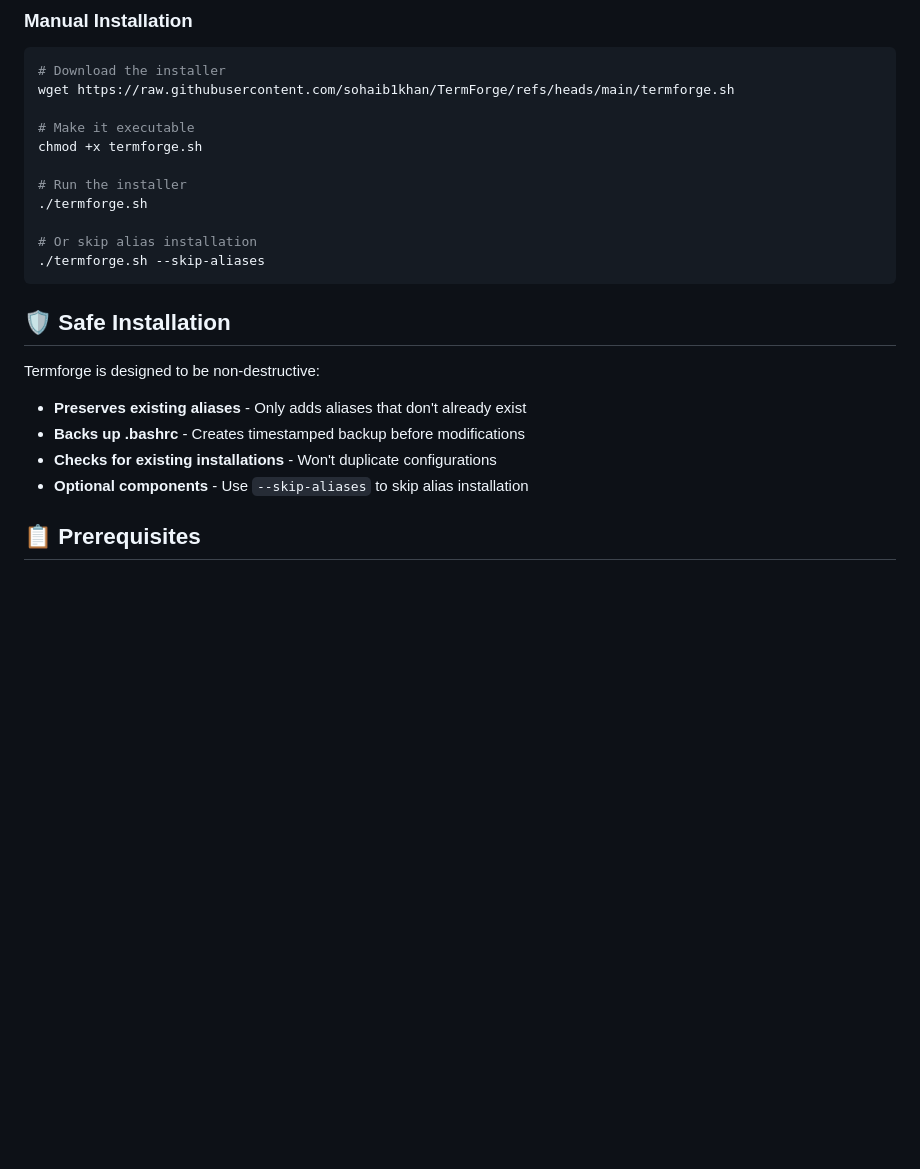
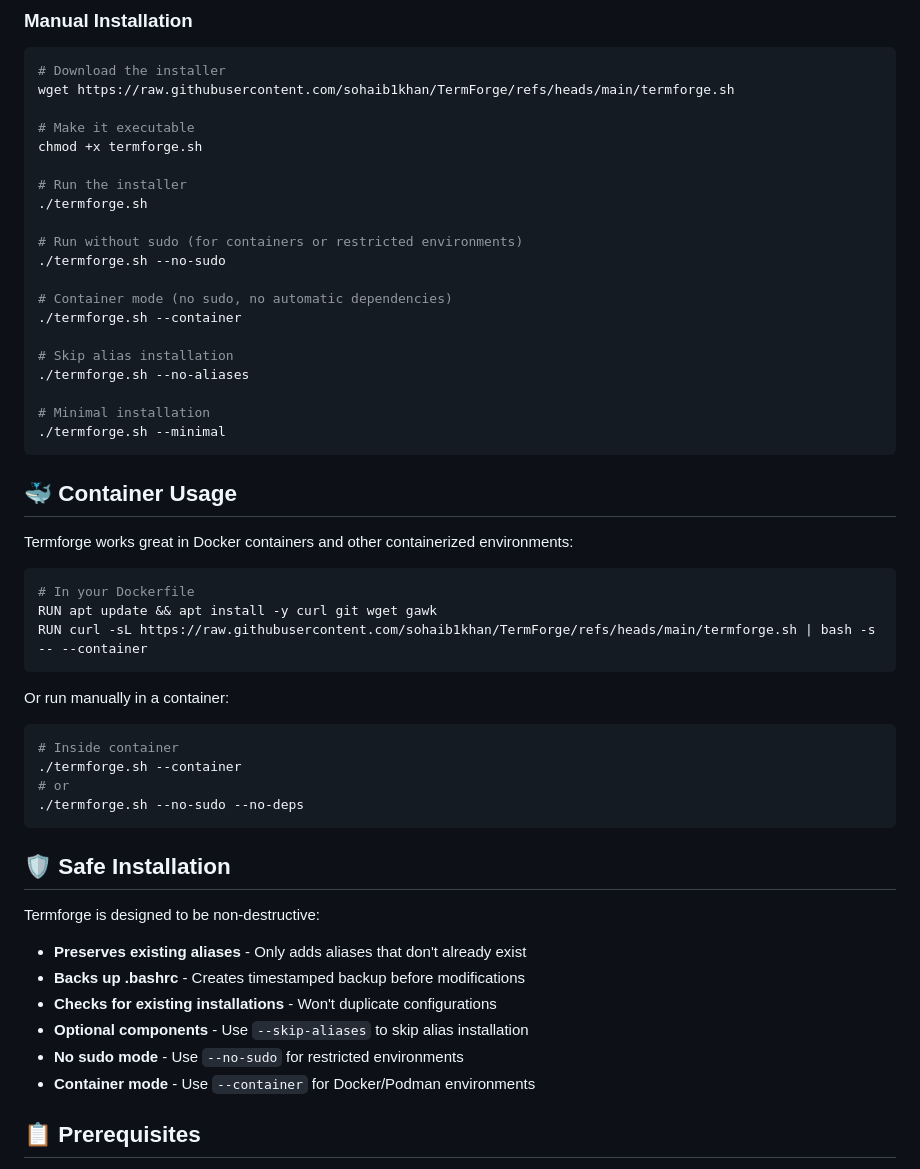
Before and after one commit to sohaib1khan/TermForge, a Markdown page: README.md, the part around the change. Rendered like a GitHub page; blank space fills up the shorter version.

````diff
--- a/README.md
+++ b/README.md
@@ -54,8 +54,35 @@ chmod +x termforge.sh
 # Run the installer
 ./termforge.sh
 
-# Or skip alias installation
-./termforge.sh --skip-aliases
+# Run without sudo (for containers or restricted environments)
+./termforge.sh --no-sudo
+
+# Container mode (no sudo, no automatic dependencies)
+./termforge.sh --container
+
+# Skip alias installation
+./termforge.sh --no-aliases
+
+# Minimal installation
+./termforge.sh --minimal
+```
+
+## 🐳 Container Usage
+
+Termforge works great in Docker containers and other containerized environments:
+
+```dockerfile
+# In your Dockerfile
+RUN apt update && apt install -y curl git wget gawk
+RUN curl -sL https://raw.githubusercontent.com/sohaib1khan/TermForge/refs/heads/main/termforge.sh | bash -s -- --container
+```
+
+Or run manually in a container:
+```bash
+# Inside container
+./termforge.sh --container
+# or
+./termforge.sh --no-sudo --no-deps
 ```
 
 ## 🛡️ Safe Installation
@@ -66,6 +93,8 @@ Termforge is designed to be non-destructive:
 - **Backs up .bashrc** - Creates timestamped backup before modifications
 - **Checks for existing installations** - Won't duplicate configurations
 - **Optional components** - Use `--skip-aliases` to skip alias installation
+- **No sudo mode** - Use `--no-sudo` for restricted environments
+- **Container mode** - Use `--container` for Docker/Podman environments
 
 ## 📋 Prerequisites
 
````
